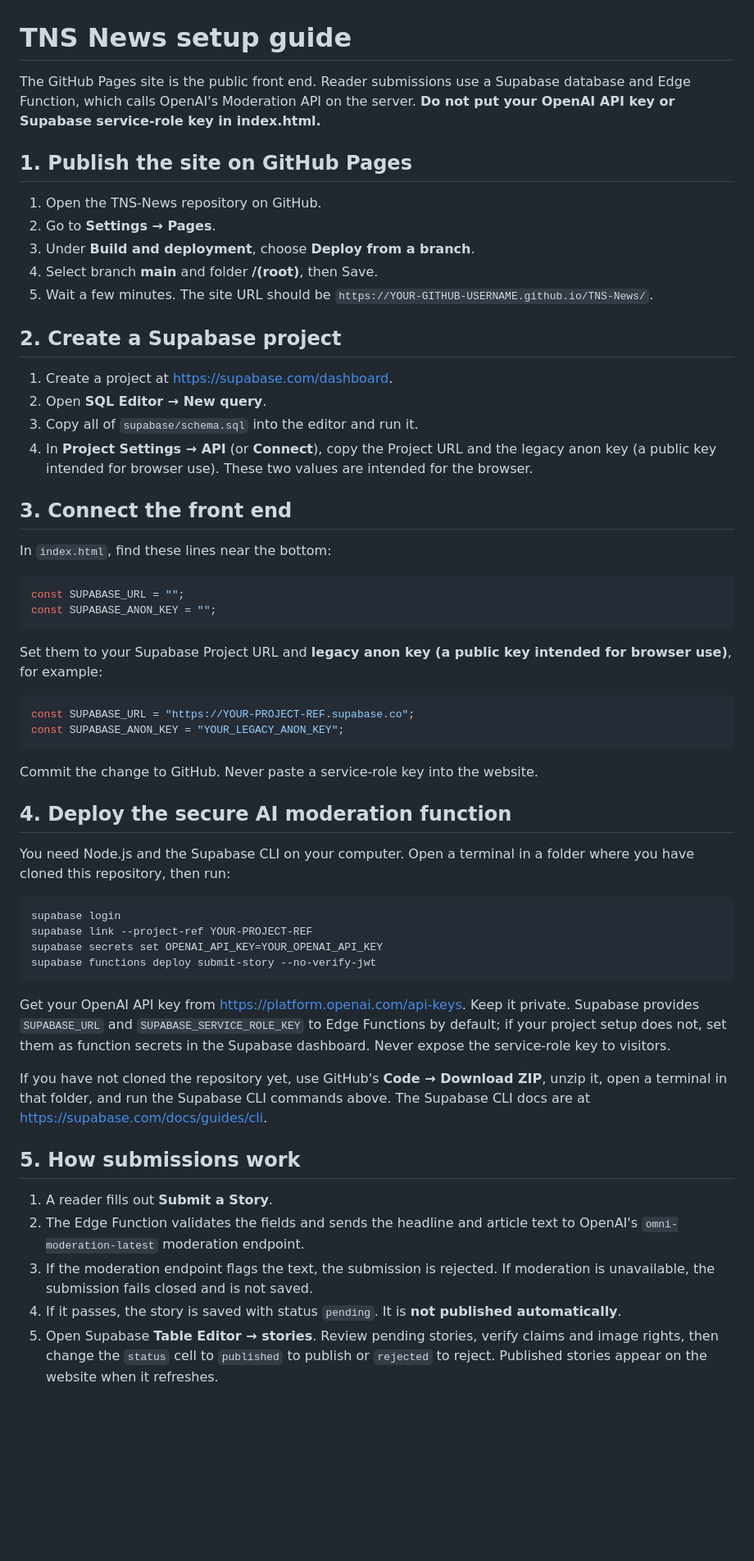
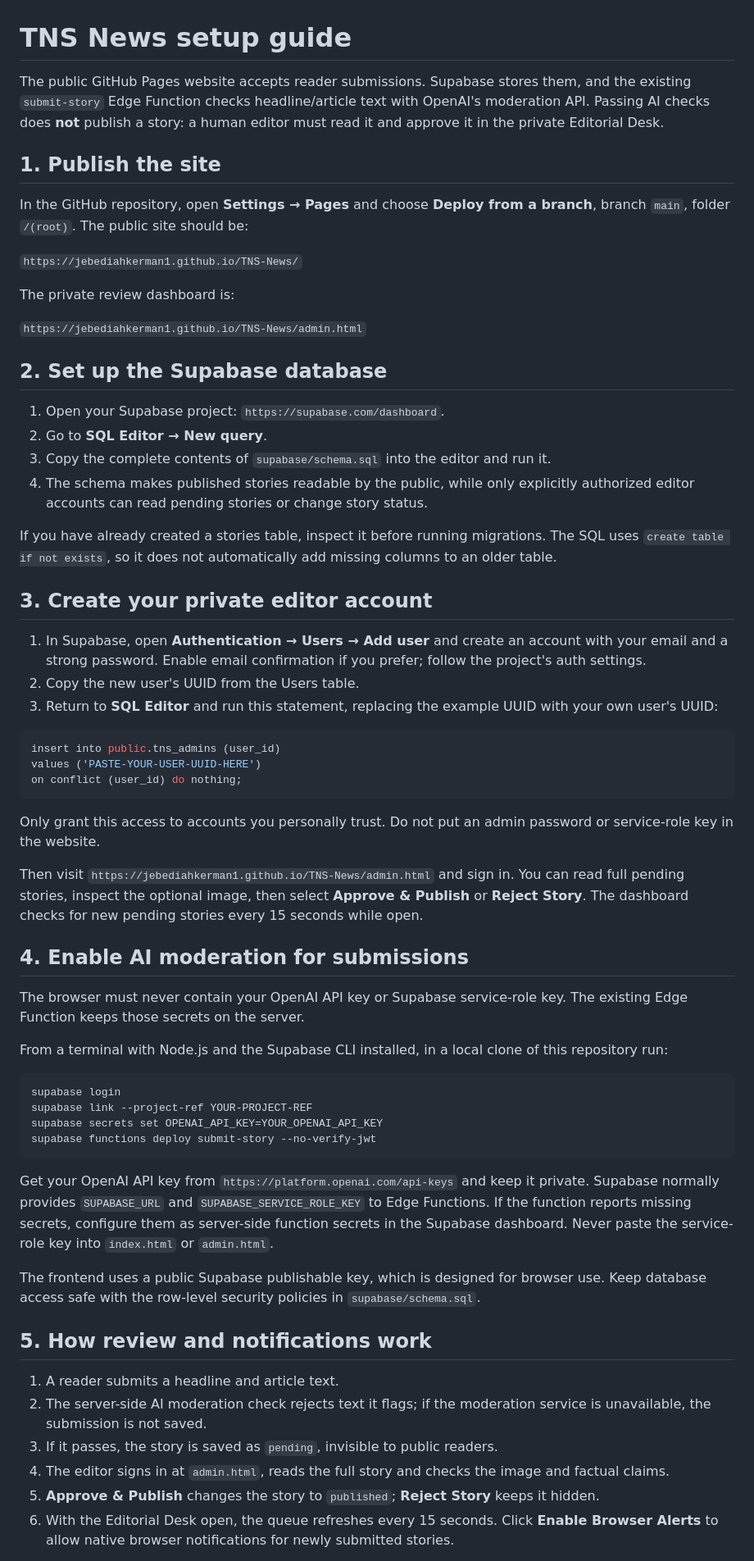
Before and after one commit to jebediahkerman1/TNS-News, a Markdown page: SETUP.md, the part around one of its changes. Shown at 82% size. Drawn GitHub-style; blank space fills up the shorter version.

Commit message:
Document private editorial desk and browser moderation setup

````diff
--- a/SETUP.md
+++ b/SETUP.md
@@ -1,43 +1,47 @@
 # TNS News setup guide
 
-The GitHub Pages site is the public front end. Reader submissions use a Supabase database and Edge Function, which calls OpenAI's Moderation API on the server. **Do not put your OpenAI API key or Supabase service-role key in index.html.**
+The public GitHub Pages website accepts reader submissions. Supabase stores them, and the existing `submit-story` Edge Function checks headline/article text with OpenAI's moderation API. Passing AI checks does **not** publish a story: a human editor must read it and approve it in the private Editorial Desk.
 
-## 1. Publish the site on GitHub Pages
+## 1. Publish the site
 
-1. Open the TNS-News repository on GitHub.
-2. Go to **Settings → Pages**.
-3. Under **Build and deployment**, choose **Deploy from a branch**.
-4. Select branch **main** and folder **/(root)**, then Save.
-5. Wait a few minutes. The site URL should be `https://YOUR-GITHUB-USERNAME.github.io/TNS-News/`.
+In the GitHub repository, open **Settings → Pages** and choose **Deploy from a branch**, branch `main`, folder `/(root)`. The public site should be:
 
-## 2. Create a Supabase project
+`https://jebediahkerman1.github.io/TNS-News/`
 
-1. Create a project at https://supabase.com/dashboard.
-2. Open **SQL Editor → New query**.
-3. Copy all of `supabase/schema.sql` into the editor and run it.
-4. In **Project Settings → API** (or **Connect**), copy the Project URL and the legacy anon key (a public key intended for browser use). These two values are intended for the browser.
+The private review dashboard is:
 
-## 3. Connect the front end
+`https://jebediahkerman1.github.io/TNS-News/admin.html`
 
-In `index.html`, find these lines near the bottom:
+## 2. Set up the Supabase database
 
-```js
-const SUPABASE_URL = "";
-const SUPABASE_ANON_KEY = "";
+1. Open your Supabase project: `https://supabase.com/dashboard`.
+2. Go to **SQL Editor → New query**.
+3. Copy the complete contents of `supabase/schema.sql` into the editor and run it.
+4. The schema makes published stories readable by the public, while only explicitly authorized editor accounts can read pending stories or change story status.
+
+If you have already created a stories table, inspect it before running migrations. The SQL uses `create table if not exists`, so it does not automatically add missing columns to an older table.
+
+## 3. Create your private editor account
+
+1. In Supabase, open **Authentication → Users → Add user** and create an account with your email and a strong password. Enable email confirmation if you prefer; follow the project's auth settings.
+2. Copy the new user's UUID from the Users table.
+3. Return to **SQL Editor** and run this statement, replacing the example UUID with your own user's UUID:
+
+```sql
+insert into public.tns_admins (user_id)
+values ('PASTE-YOUR-USER-UUID-HERE')
+on conflict (user_id) do nothing;
 ```
 
-Set them to your Supabase Project URL and **legacy anon key (a public key intended for browser use)**, for example:
+Only grant this access to accounts you personally trust. Do not put an admin password or service-role key in the website.
 
-```js
-const SUPABASE_URL = "https://YOUR-PROJECT-REF.supabase.co";
-const SUPABASE_ANON_KEY = "YOUR_LEGACY_ANON_KEY";
-```
+Then visit `https://jebediahkerman1.github.io/TNS-News/admin.html` and sign in. You can read full pending stories, inspect the optional image, then select **Approve & Publish** or **Reject Story**. The dashboard checks for new pending stories every 15 seconds while open.
 
-Commit the change to GitHub. Never paste a service-role key into the website.
+## 4. Enable AI moderation for submissions
 
-## 4. Deploy the secure AI moderation function
+The browser must never contain your OpenAI API key or Supabase service-role key. The existing Edge Function keeps those secrets on the server.
 
-You need Node.js and the Supabase CLI on your computer. Open a terminal in a folder where you have cloned this repository, then run:
+From a terminal with Node.js and the Supabase CLI installed, in a local clone of this repository run:
 
 ```sh
 supabase login
@@ -46,15 +50,16 @@ supabase secrets set OPENAI_API_KEY=YOUR_OPENAI_API_KEY
 supabase functions deploy submit-story --no-verify-jwt
 ```
 
-Get your OpenAI API key from https://platform.openai.com/api-keys. Keep it private. Supabase provides `SUPABASE_URL` and `SUPABASE_SERVICE_ROLE_KEY` to Edge Functions by default; if your project setup does not, set them as function secrets in the Supabase dashboard. Never expose the service-role key to visitors.
+Get your OpenAI API key from `https://platform.openai.com/api-keys` and keep it private. Supabase normally provides `SUPABASE_URL` and `SUPABASE_SERVICE_ROLE_KEY` to Edge Functions. If the function reports missing secrets, configure them as server-side function secrets in the Supabase dashboard. Never paste the service-role key into `index.html` or `admin.html`.
 
-If you have not cloned the repository yet, use GitHub's **Code → Download ZIP**, unzip it, open a terminal in that folder, and run the Supabase CLI commands above. The Supabase CLI docs are at https://supabase.com/docs/guides/cli.
+The frontend uses a public Supabase publishable key, which is designed for browser use. Keep database access safe with the row-level security policies in `supabase/schema.sql`.
 
-## 5. How submissions work
+## 5. How review and notifications work
 
-1. A reader fills out **Submit a Story**.
-2. The Edge Function validates the fields and sends the headline and article text to OpenAI's `omni-moderation-latest` moderation endpoint.
-3. If the moderation endpoint flags the text, the submission is rejected. If moderation is unavailable, the submission fails closed and is not saved.
-4. If it passes, the story is saved with status `pending`. It is **not published automatically**.
-5. Open Supabase **Table Editor → stories**. Review pending stories, verify claims and image rights, then change the `status` cell to `published` to publish or `rejected` to reject. Published stories appear on the website when it refreshes.
+1. A reader submits a headline and article text.
+2. The server-side AI moderation check rejects text it flags; if the moderation service is unavailable, the submission is not saved.
+3. If it passes, the story is saved as `pending`, invisible to public readers.
+4. The editor signs in at `admin.html`, reads the full story and checks the image and factual claims.
+5. **Approve & Publish** changes the story to `published`; **Reject Story** keeps it hidden.
+6. With the Editorial Desk open, the queue refreshes every 15 seconds. Click **Enable Browser Alerts** to allow native browser notifications for newly submitted stories.
 
````
Also changed, not shown: other parts of SETUP.md (+5 -7 lines).
